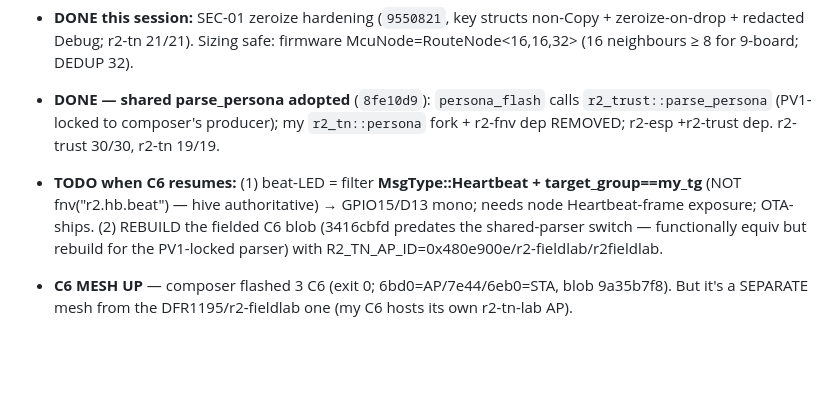
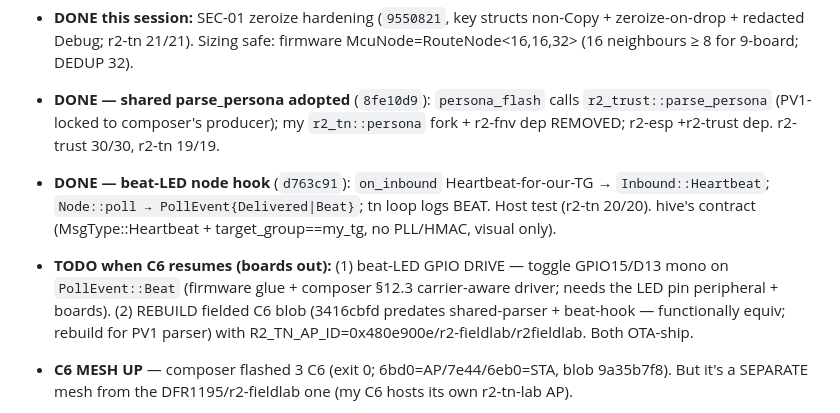
Before and after one commit to reality2-ai/r2-workshop, a Markdown page: RESUME.md, the part around the change. Rendered like a GitHub page; blank space fills up the shorter version.

Commit message:
chore(fleet): RESUME — beat-LED node hook DONE (d763c91); only GPIO drive + blob rebuild remain (boards out)
Co-Authored-By: Claude Opus 4.8 <noreply@anthropic.com>

```diff
--- a/RESUME.md
+++ b/RESUME.md
@@ -16,11 +16,15 @@ Master save (read-only): `r2-fleet/fleet-context/FLEET-CONTEXT-SAVE.md` (+ plan
 - **DONE — shared parse_persona adopted** (`8fe10d9`): `persona_flash` calls
   `r2_trust::parse_persona` (PV1-locked to composer's producer); my `r2_tn::persona`
   fork + r2-fnv dep REMOVED; r2-esp +r2-trust dep. r2-trust 30/30, r2-tn 19/19.
-- **TODO when C6 resumes:** (1) beat-LED = filter **MsgType::Heartbeat +
-  target_group==my_tg** (NOT fnv("r2.hb.beat") — hive authoritative) → GPIO15/D13
-  mono; needs node Heartbeat-frame exposure; OTA-ships. (2) REBUILD the fielded C6
-  blob (3416cbfd predates the shared-parser switch — functionally equiv but rebuild
-  for the PV1-locked parser) with R2_TN_AP_ID=0x480e900e/r2-fieldlab/r2fieldlab.
+- **DONE — beat-LED node hook** (`d763c91`): `on_inbound` Heartbeat-for-our-TG →
+  `Inbound::Heartbeat`; `Node::poll → PollEvent{Delivered|Beat}`; tn loop logs BEAT.
+  Host test (r2-tn 20/20). hive's contract (MsgType::Heartbeat + target_group==my_tg,
+  no PLL/HMAC, visual only).
+- **TODO when C6 resumes (boards out):** (1) beat-LED GPIO DRIVE — toggle GPIO15/D13
+  mono on `PollEvent::Beat` (firmware glue + composer §12.3 carrier-aware driver;
+  needs the LED pin peripheral + boards). (2) REBUILD fielded C6 blob (3416cbfd
+  predates shared-parser + beat-hook — functionally equiv; rebuild for PV1 parser)
+  with R2_TN_AP_ID=0x480e900e/r2-fieldlab/r2fieldlab. Both OTA-ship.
 
 - **C6 MESH UP** — composer flashed 3 C6 (exit 0; 6bd0=AP/7e44/6eb0=STA, blob
   9a35b7f8). But it's a SEPARATE mesh from the DFR1195/r2-fieldlab one (my C6 hosts
```
